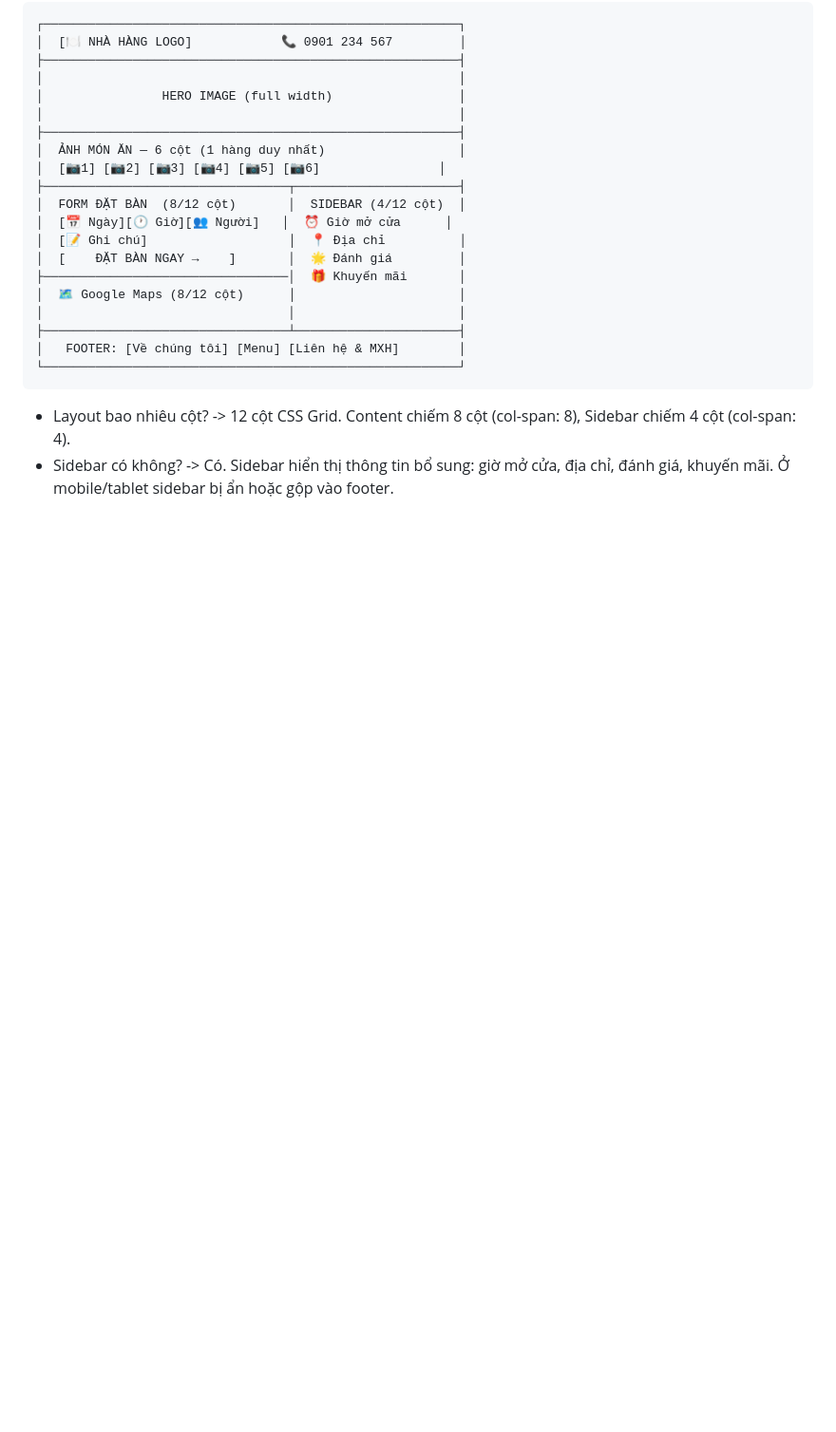
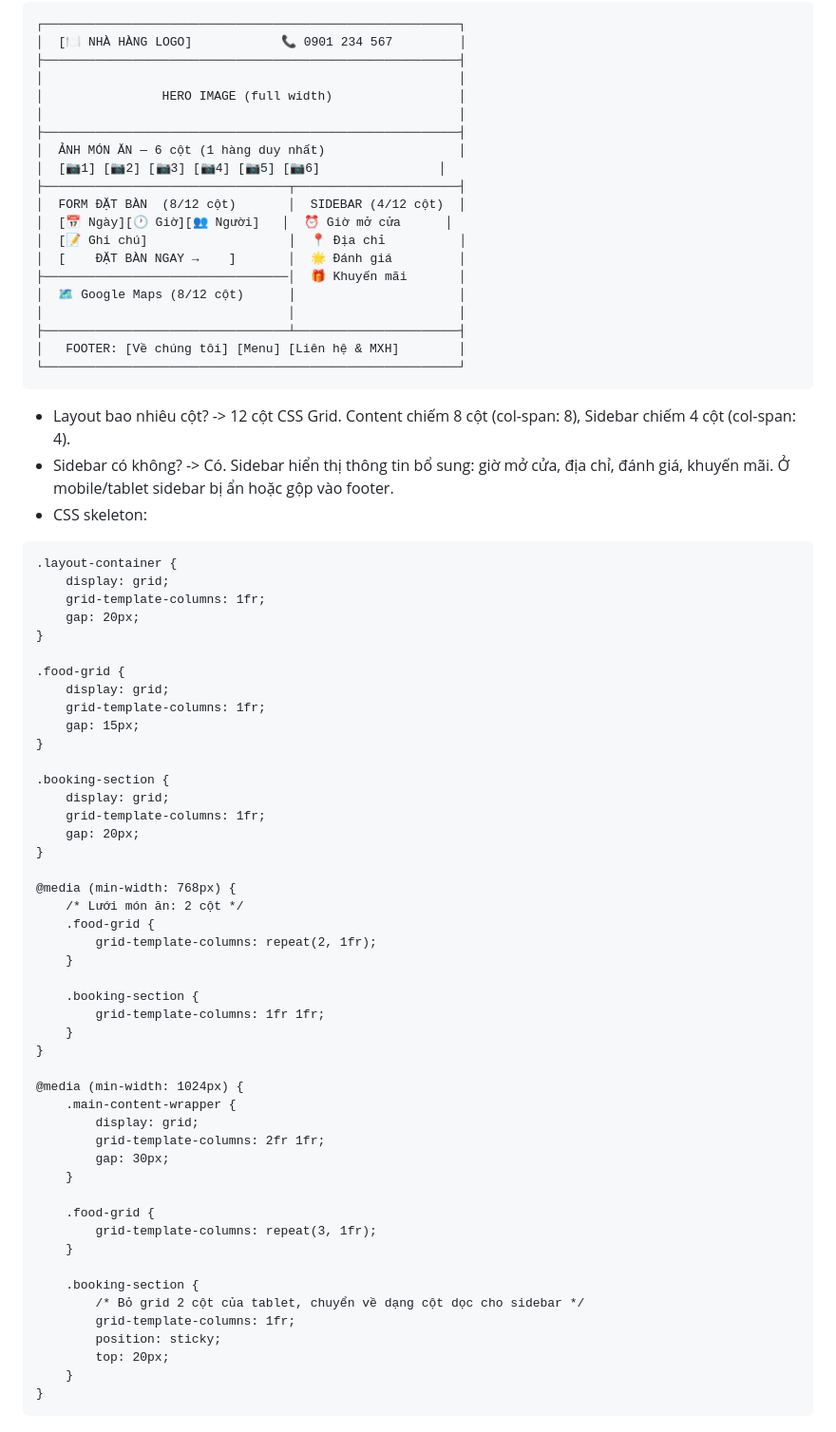
Before and after one commit to glitchez1761/CSE391_DoManhHung_2451160785, a Markdown page: PBT_05/answers.md, the part around the change. Shown at 95% size. Drawn GitHub-style; blank space fills up the shorter version.

Commit message:
PBT_05: Thêm CSS skeleton cho câu C2

````diff
--- a/PBT_05/answers.md
+++ b/PBT_05/answers.md
@@ -167,3 +167,53 @@ sass scss/style.scss style.css
 ```
 - Layout bao nhiêu cột? -> 12 cột CSS Grid. Content chiếm 8 cột (col-span: 8), Sidebar chiếm 4 cột (col-span: 4).
 - Sidebar có không? -> Có. Sidebar hiển thị thông tin bổ sung: giờ mở cửa, địa chỉ, đánh giá, khuyến mãi. Ở mobile/tablet sidebar bị ẩn hoặc gộp vào footer.
+- CSS skeleton:
+```
+.layout-container {
+    display: grid;
+    grid-template-columns: 1fr;
+    gap: 20px;
+}
+
+.food-grid {
+    display: grid;
+    grid-template-columns: 1fr;
+    gap: 15px;
+}
+
+.booking-section {
+    display: grid;
+    grid-template-columns: 1fr;
+    gap: 20px;
+}
+
+@media (min-width: 768px) {
+    /* Lưới món ăn: 2 cột */
+    .food-grid {
+        grid-template-columns: repeat(2, 1fr);
+    }
+
+    .booking-section {
+        grid-template-columns: 1fr 1fr;
+    }
+}
+
+@media (min-width: 1024px) {
+    .main-content-wrapper {
+        display: grid;
+        grid-template-columns: 2fr 1fr;
+        gap: 30px;
+    }
+
+    .food-grid {
+        grid-template-columns: repeat(3, 1fr);
+    }
+
+    .booking-section {
+        /* Bỏ grid 2 cột của tablet, chuyển về dạng cột dọc cho sidebar */
+        grid-template-columns: 1fr;
+        position: sticky;
+        top: 20px;
+    }
+}
+```
````
